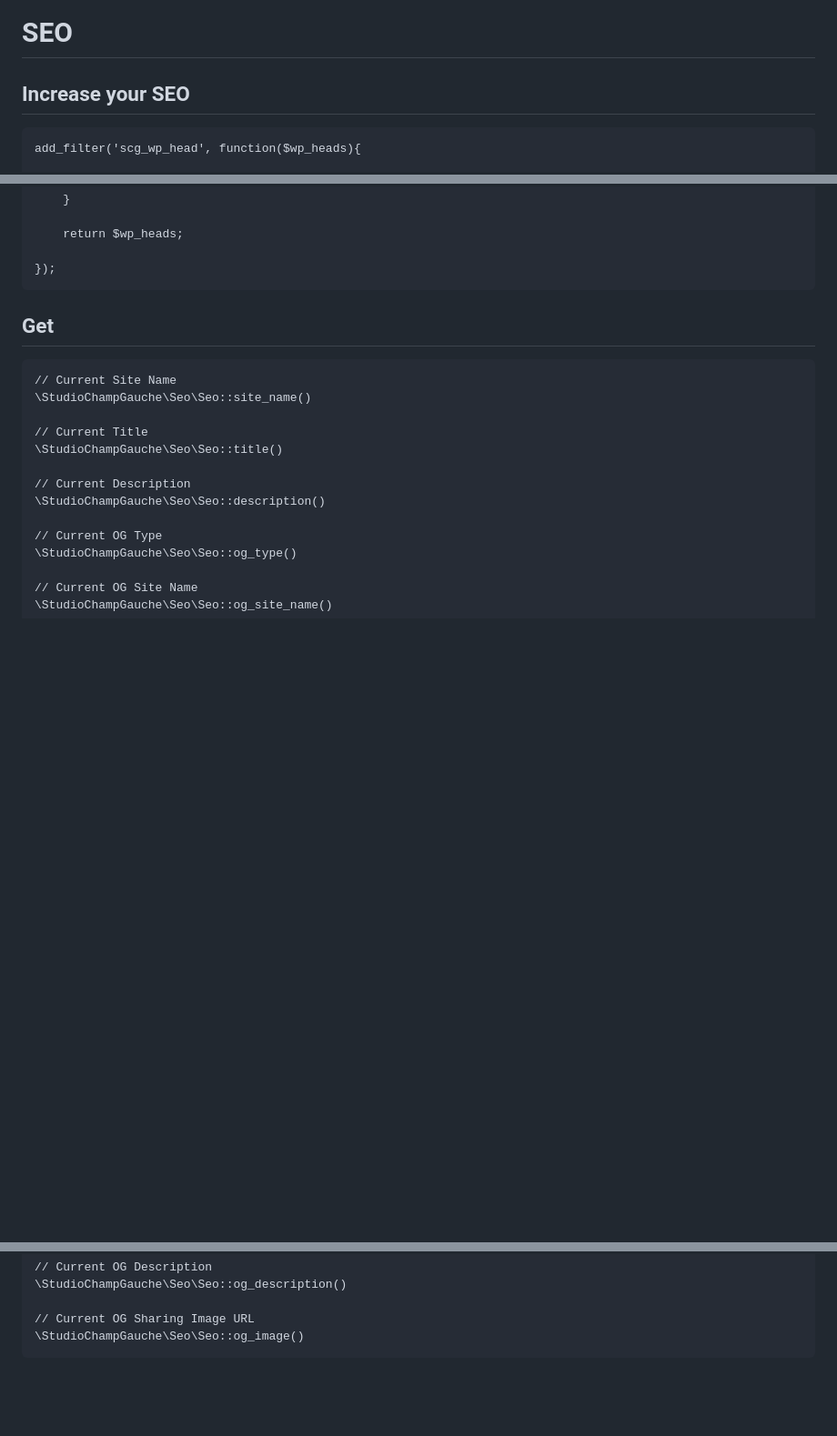
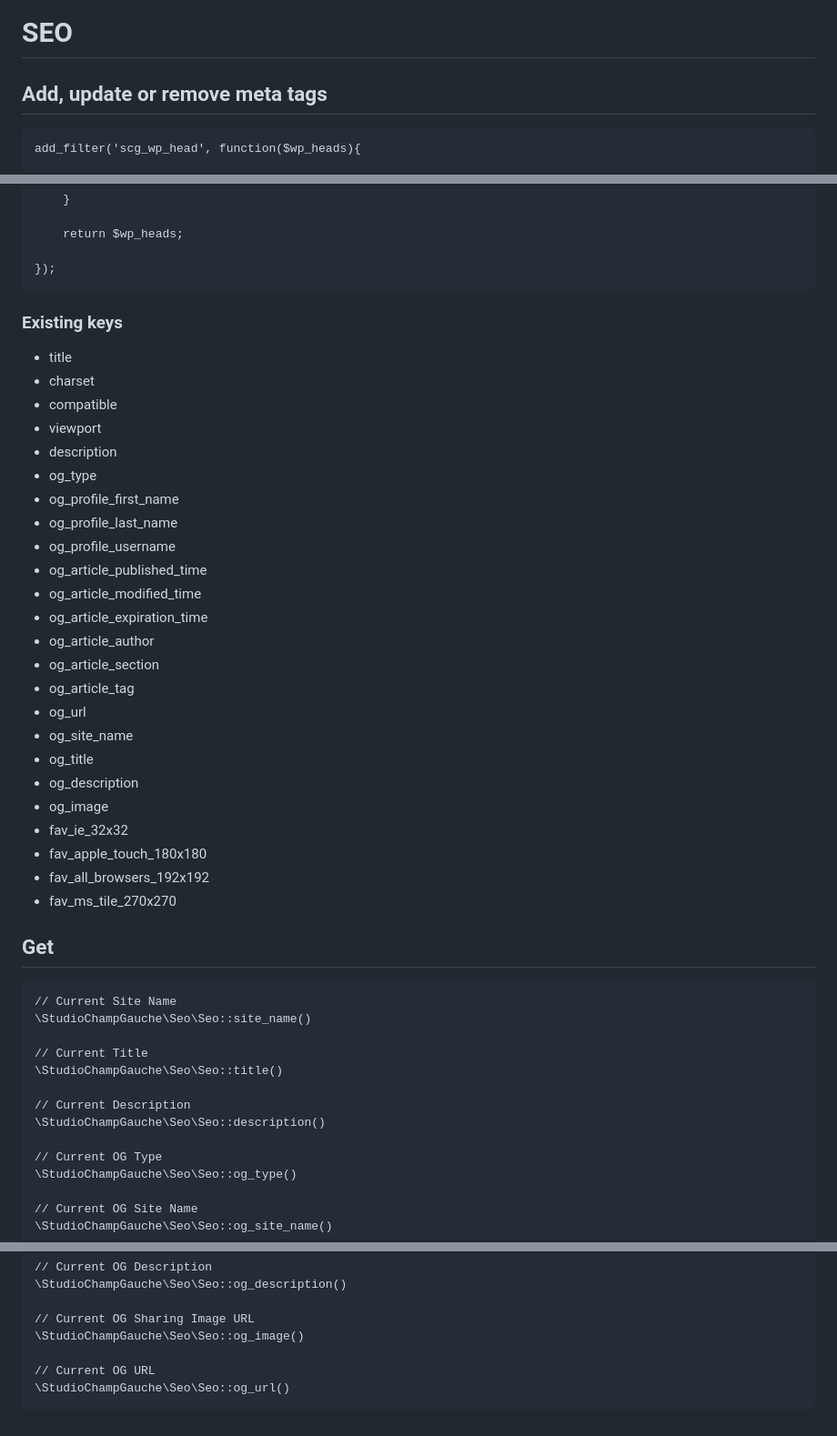
Before and after one commit to studiochampgauche/headless-react-wordpress-boilerplate, a Markdown page: DOCS.md, 3 parts joined by grey strips. Shown: that part at 91% size. Drawn GitHub-style; blank space fills up the shorter version.

````diff
--- a/DOCS.md
+++ b/DOCS.md
@@ -161,7 +161,7 @@ StudioChampGauche\Utils\Source::default($key, $value);
 
 # SEO
 
-## Increase your SEO
+## Add, update or remove meta tags
 ```
 add_filter('scg_wp_head', function($wp_heads){
 
@@ -180,6 +180,33 @@ add_filter('scg_wp_head', function($wp_heads){
 
 });
 ```
+
+### Existing keys
+
+- title
+- charset
+- compatible
+- viewport
+- description
+- og_type
+- og_profile_first_name
+- og_profile_last_name
+- og_profile_username
+- og_article_published_time
+- og_article_modified_time
+- og_article_expiration_time
+- og_article_author
+- og_article_section
+- og_article_tag
+- og_url
+- og_site_name
+- og_title
+- og_description
+- og_image
+- fav_ie_32x32
+- fav_apple_touch_180x180
+- fav_all_browsers_192x192
+- fav_ms_tile_270x270
 
 ## Get
 ```
@@ -206,4 +233,7 @@ add_filter('scg_wp_head', function($wp_heads){
 
 // Current OG Sharing Image URL
 \StudioChampGauche\Seo\Seo::og_image()
+
+// Current OG URL
+\StudioChampGauche\Seo\Seo::og_url()
 ```
````
